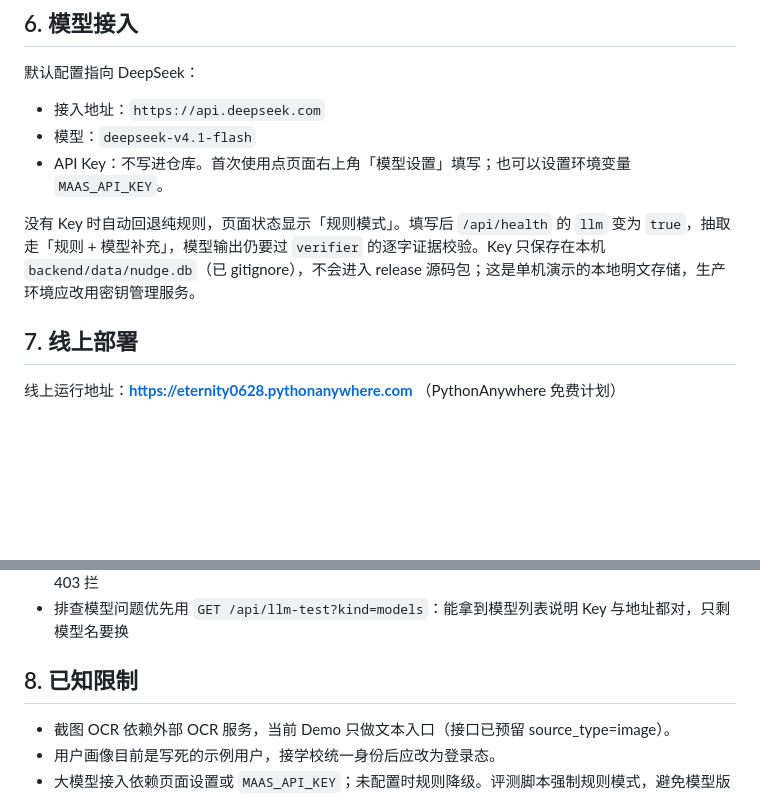
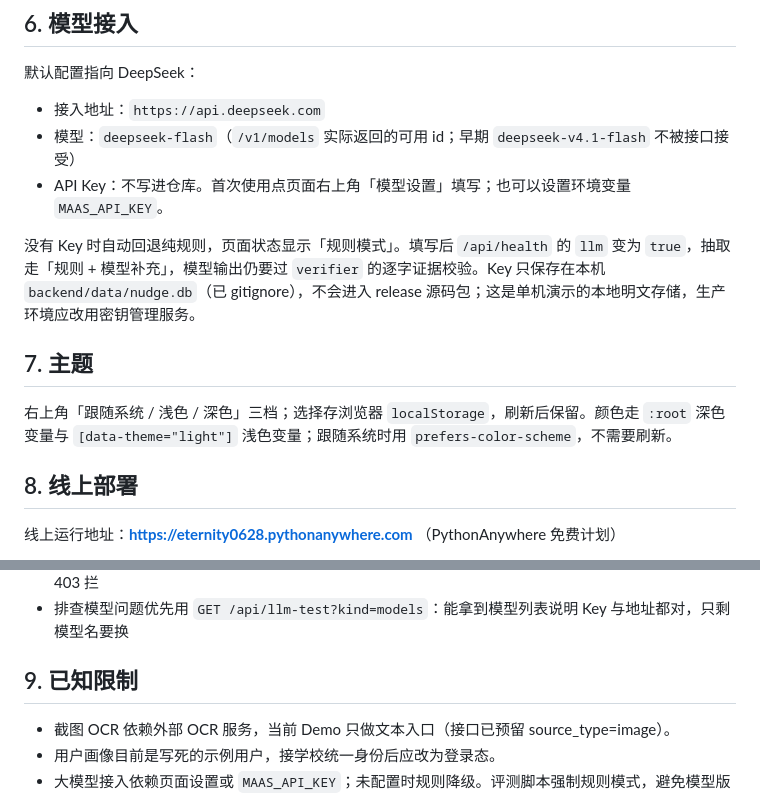
Before and after one commit to Eternity070628/Nudge, a Markdown page: README.md, 2 parts joined by grey strips. Rendered like a GitHub page; blank space fills up the shorter version.

```diff
--- a/README.md
+++ b/README.md
@@ -101,12 +101,16 @@ nudge/
 
 默认配置指向 DeepSeek：
 - 接入地址：`https://api.deepseek.com`
-- 模型：`deepseek-v4.1-flash`
+- 模型：`deepseek-flash`（`/v1/models` 实际返回的可用 id；早期 `deepseek-v4.1-flash` 不被接口接受）
 - API Key：不写进仓库。首次使用点页面右上角「模型设置」填写；也可以设置环境变量 `MAAS_API_KEY`。
 
 没有 Key 时自动回退纯规则，页面状态显示「规则模式」。填写后 `/api/health` 的 `llm` 变为 `true`，抽取走「规则 + 模型补充」，模型输出仍要过 `verifier` 的逐字证据校验。Key 只保存在本机 `backend/data/nudge.db`（已 gitignore），不会进入 release 源码包；这是单机演示的本地明文存储，生产环境应改用密钥管理服务。
 
-## 7. 线上部署
+## 7. 主题
+
+右上角「跟随系统 / 浅色 / 深色」三档；选择存浏览器 `localStorage`，刷新后保留。颜色走 `:root` 深色变量与 `[data-theme="light"]` 浅色变量；跟随系统时用 `prefers-color-scheme`，不需要刷新。
+
+## 8. 线上部署
 
 线上运行地址：**https://eternity0628.pythonanywhere.com** （PythonAnywhere 免费计划）
 
@@ -118,7 +122,7 @@ nudge/
 - 线上是 PythonAnywhere 免费帐号。启动脚本里 `NUDGE_DISABLE_LLM=1` 只是「还没配 Key 时的保守默认」；页面「模型设置」存了 Key 就以页面为准（`llm_mode=model`），`/api/health` 的 `llm` 变 `true`。实测 `api.deepseek.com` 在 PA 可出网（返回 401 = 连通），`api.modelarts-maas.com` 会被 403 拦
 - 排查模型问题优先用 `GET /api/llm-test?kind=models`：能拿到模型列表说明 Key 与地址都对，只剩模型名要换
 
-## 8. 已知限制
+## 9. 已知限制
 
 - 截图 OCR 依赖外部 OCR 服务，当前 Demo 只做文本入口（接口已预留 source_type=image）。
 - 用户画像目前是写死的示例用户，接学校统一身份后应改为登录态。
```
Also changed, not shown: docs/theme-dark.png (added), docs/theme-light.png (added), 4 other files.
